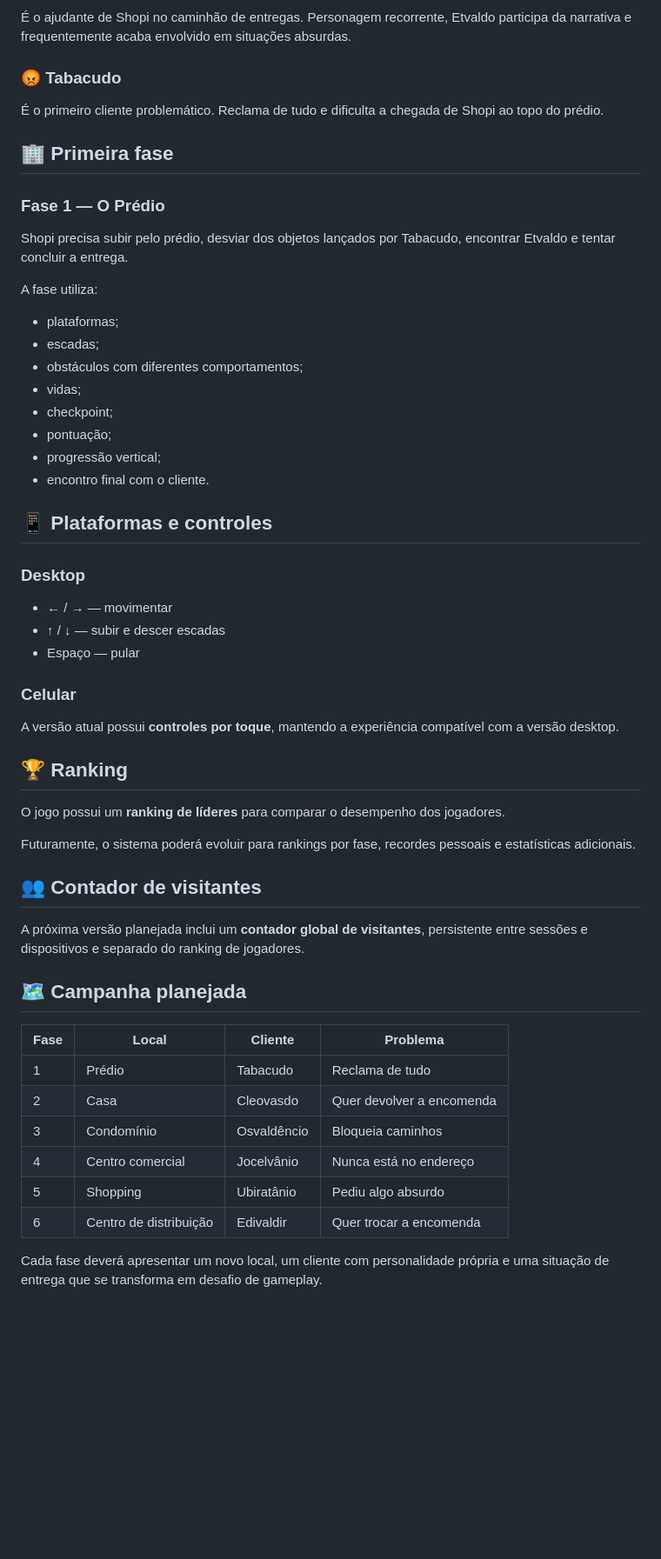
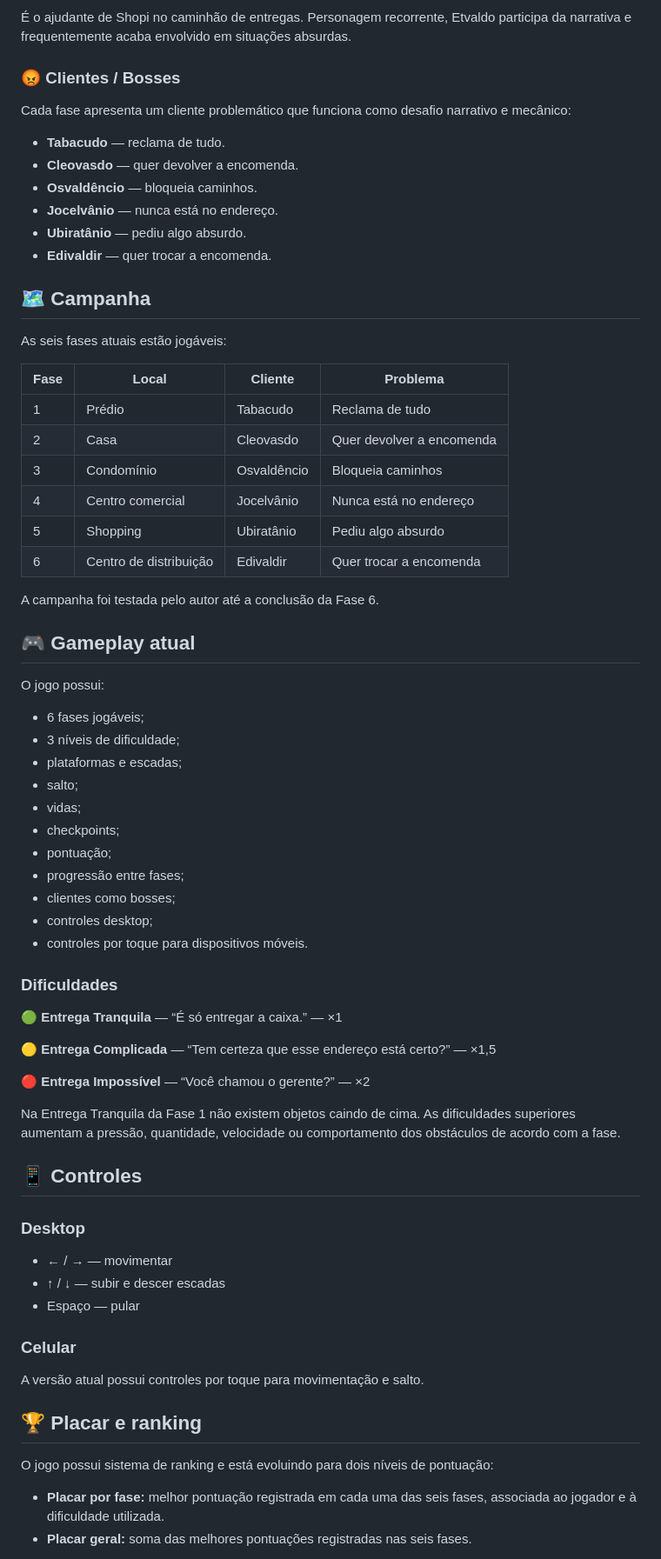
Before and after one commit to sayjinblackbelt/Shopi-Climb-Das, a Markdown page: README.md, the part around one of its changes. Shown at 87% size. Drawn GitHub-style; blank space fills up the shorter version.

Commit message:
docs: atualizar README para campanha jogável de 6 fases

```diff
--- a/README.md
+++ b/README.md
@@ -34,50 +34,20 @@ O diferencial está nos **clientes problemáticos**: em vez de enfrentar vilões
 
 É o ajudante de Shopi no caminhão de entregas. Personagem recorrente, Etvaldo participa da narrativa e frequentemente acaba envolvido em situações absurdas.
 
-### 😡 Tabacudo
+### 😡 Clientes / Bosses
 
-É o primeiro cliente problemático. Reclama de tudo e dificulta a chegada de Shopi ao topo do prédio.
+Cada fase apresenta um cliente problemático que funciona como desafio narrativo e mecânico:
 
-## 🏢 Primeira fase
+- **Tabacudo** — reclama de tudo.
+- **Cleovasdo** — quer devolver a encomenda.
+- **Osvaldêncio** — bloqueia caminhos.
+- **Jocelvânio** — nunca está no endereço.
+- **Ubiratânio** — pediu algo absurdo.
+- **Edivaldir** — quer trocar a encomenda.
 
-### Fase 1 — O Prédio
+## 🗺️ Campanha
 
-Shopi precisa subir pelo prédio, desviar dos objetos lançados por Tabacudo, encontrar Etvaldo e tentar concluir a entrega.
-
-A fase utiliza:
-
-- plataformas;
-- escadas;
-- obstáculos com diferentes comportamentos;
-- vidas;
-- checkpoint;
-- pontuação;
-- progressão vertical;
-- encontro final com o cliente.
-
-## 📱 Plataformas e controles
-
-### Desktop
-
-- ← / → — movimentar
-- ↑ / ↓ — subir e descer escadas
-- Espaço — pular
-
-### Celular
-
-A versão atual possui **controles por toque**, mantendo a experiência compatível com a versão desktop.
-
-## 🏆 Ranking
-
-O jogo possui um **ranking de líderes** para comparar o desempenho dos jogadores.
-
-Futuramente, o sistema poderá evoluir para rankings por fase, recordes pessoais e estatísticas adicionais.
-
-## 👥 Contador de visitantes
-
-A próxima versão planejada inclui um **contador global de visitantes**, persistente entre sessões e dispositivos e separado do ranking de jogadores.
-
-## 🗺️ Campanha planejada
+As seis fases atuais estão jogáveis:
 
 | Fase | Local | Cliente | Problema |
 |---|---|---|---|
@@ -88,4 +58,50 @@ A próxima versão planejada inclui um **contador global de visitantes**, persis
 | 5 | Shopping | Ubiratânio | Pediu algo absurdo |
 | 6 | Centro de distribuição | Edivaldir | Quer trocar a encomenda |
 
-Cada fase deverá apresentar um novo local, um cliente com personalidade própria e uma situação de entrega que se transforma em desafio de gameplay.
+A campanha foi testada pelo autor até a conclusão da Fase 6.
+
+## 🎮 Gameplay atual
+
+O jogo possui:
+
+- 6 fases jogáveis;
+- 3 níveis de dificuldade;
+- plataformas e escadas;
+- salto;
+- vidas;
+- checkpoints;
+- pontuação;
+- progressão entre fases;
+- clientes como bosses;
+- controles desktop;
+- controles por toque para dispositivos móveis.
+
+### Dificuldades
+
+🟢 **Entrega Tranquila** — “É só entregar a caixa.” — ×1
+
+🟡 **Entrega Complicada** — “Tem certeza que esse endereço está certo?” — ×1,5
+
+🔴 **Entrega Impossível** — “Você chamou o gerente?” — ×2
+
+Na Entrega Tranquila da Fase 1 não existem objetos caindo de cima. As dificuldades superiores aumentam a pressão, quantidade, velocidade ou comportamento dos obstáculos de acordo com a fase.
+
+## 📱 Controles
+
+### Desktop
+
+- ← / → — movimentar
+- ↑ / ↓ — subir e descer escadas
+- Espaço — pular
+
+### Celular
+
+A versão atual possui controles por toque para movimentação e salto.
+
+## 🏆 Placar e ranking
+
+O jogo possui sistema de ranking e está evoluindo para dois níveis de pontuação:
+
+- **Placar por fase:** melhor pontuação registrada em cada uma das seis fases, associada ao jogador e à dificuldade utilizada.
+- **Placar geral:** soma das melhores pontuações registradas nas seis fases.
+
```
Also changed, not shown: other parts of README.md (+19 -7 lines).
